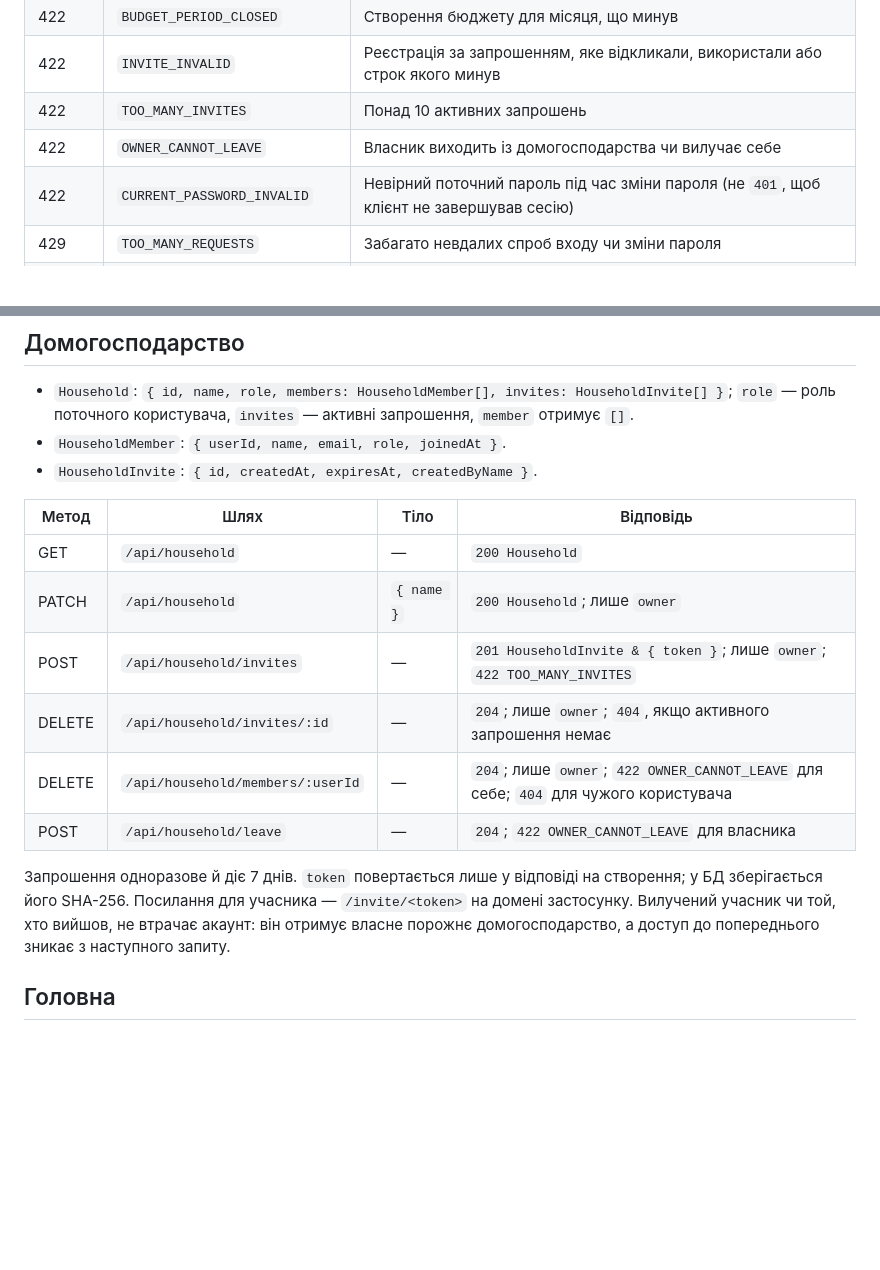
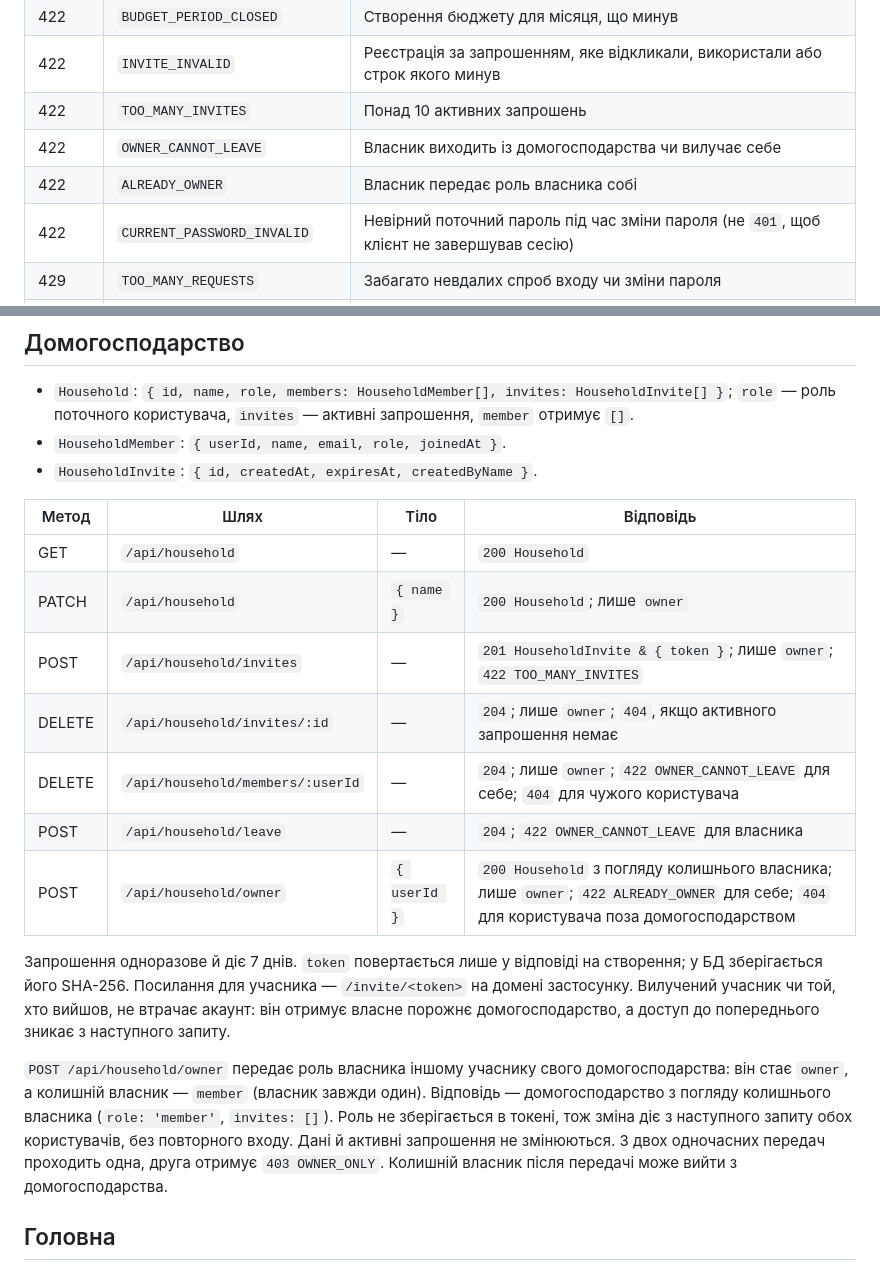
Before and after one commit to SerhiiStrutynskii/personal-finance, a Markdown page: docs/api.md, 2 parts joined by grey strips. Rendered like a GitHub page; blank space fills up the shorter version.

Commit message:
docs: describe household ownership transfer
Co-Authored-By: Claude Opus 5.5 <noreply@anthropic.com>

```diff
--- a/docs/api.md
+++ b/docs/api.md
@@ -79,6 +79,7 @@
 | 422    | `INVITE_INVALID`              | Реєстрація за запрошенням, яке відкликали, використали або строк якого минув                  |
 | 422    | `TOO_MANY_INVITES`            | Понад 10 активних запрошень                                                                   |
 | 422    | `OWNER_CANNOT_LEAVE`          | Власник виходить із домогосподарства чи вилучає себе                                          |
+| 422    | `ALREADY_OWNER`               | Власник передає роль власника собі                                                            |
 | 422    | `CURRENT_PASSWORD_INVALID`    | Невірний поточний пароль під час зміни пароля (не `401`, щоб клієнт не завершував сесію)      |
 | 429    | `TOO_MANY_REQUESTS`           | Забагато невдалих спроб входу чи зміни пароля                                                 |
 | 500    | `INTERNAL_ERROR`              | Непередбачена помилка                                                                         |
@@ -94,19 +95,27 @@
 - `HouseholdMember`: `{ userId, name, email, role, joinedAt }`.
 - `HouseholdInvite`: `{ id, createdAt, expiresAt, createdByName }`.
 
-| Метод  | Шлях                             | Тіло       | Відповідь                                                                            |
-| ------ | -------------------------------- | ---------- | ------------------------------------------------------------------------------------ |
-| GET    | `/api/household`                 | —          | `200 Household`                                                                      |
-| PATCH  | `/api/household`                 | `{ name }` | `200 Household`; лише `owner`                                                        |
-| POST   | `/api/household/invites`         | —          | `201 HouseholdInvite & { token }`; лише `owner`; `422 TOO_MANY_INVITES`              |
-| DELETE | `/api/household/invites/:id`     | —          | `204`; лише `owner`; `404`, якщо активного запрошення немає                          |
-| DELETE | `/api/household/members/:userId` | —          | `204`; лише `owner`; `422 OWNER_CANNOT_LEAVE` для себе; `404` для чужого користувача |
-| POST   | `/api/household/leave`           | —          | `204`; `422 OWNER_CANNOT_LEAVE` для власника                                         |
+| Метод  | Шлях                             | Тіло         | Відповідь                                                                                                                               |
+| ------ | -------------------------------- | ------------ | --------------------------------------------------------------------------------------------------------------------------------------- |
+| GET    | `/api/household`                 | —            | `200 Household`                                                                                                                         |
+| PATCH  | `/api/household`                 | `{ name }`   | `200 Household`; лише `owner`                                                                                                           |
+| POST   | `/api/household/invites`         | —            | `201 HouseholdInvite & { token }`; лише `owner`; `422 TOO_MANY_INVITES`                                                                 |
+| DELETE | `/api/household/invites/:id`     | —            | `204`; лише `owner`; `404`, якщо активного запрошення немає                                                                             |
+| DELETE | `/api/household/members/:userId` | —            | `204`; лише `owner`; `422 OWNER_CANNOT_LEAVE` для себе; `404` для чужого користувача                                                    |
+| POST   | `/api/household/leave`           | —            | `204`; `422 OWNER_CANNOT_LEAVE` для власника                                                                                            |
+| POST   | `/api/household/owner`           | `{ userId }` | `200 Household` з погляду колишнього власника; лише `owner`; `422 ALREADY_OWNER` для себе; `404` для користувача поза домогосподарством |
 
 Запрошення одноразове й діє 7 днів. `token` повертається лише у відповіді на створення; у БД
 зберігається його SHA-256. Посилання для учасника — `/invite/<token>` на домені застосунку.
 Вилучений учасник чи той, хто вийшов, не втрачає акаунт: він отримує власне порожнє
 домогосподарство, а доступ до попереднього зникає з наступного запиту.
+
+`POST /api/household/owner` передає роль власника іншому учаснику свого домогосподарства: він
+стає `owner`, а колишній власник — `member` (власник завжди один). Відповідь — домогосподарство з
+погляду колишнього власника (`role: 'member'`, `invites: []`). Роль не зберігається в токені,
+тож зміна діє з наступного запиту обох користувачів, без повторного входу. Дані й активні
+запрошення не змінюються. З двох одночасних передач проходить одна, друга отримує
+`403 OWNER_ONLY`. Колишній власник після передачі може вийти з домогосподарства.
 
 ## Головна
 
```
Also changed, not shown: docs/domain.md (+4 -1 lines).
